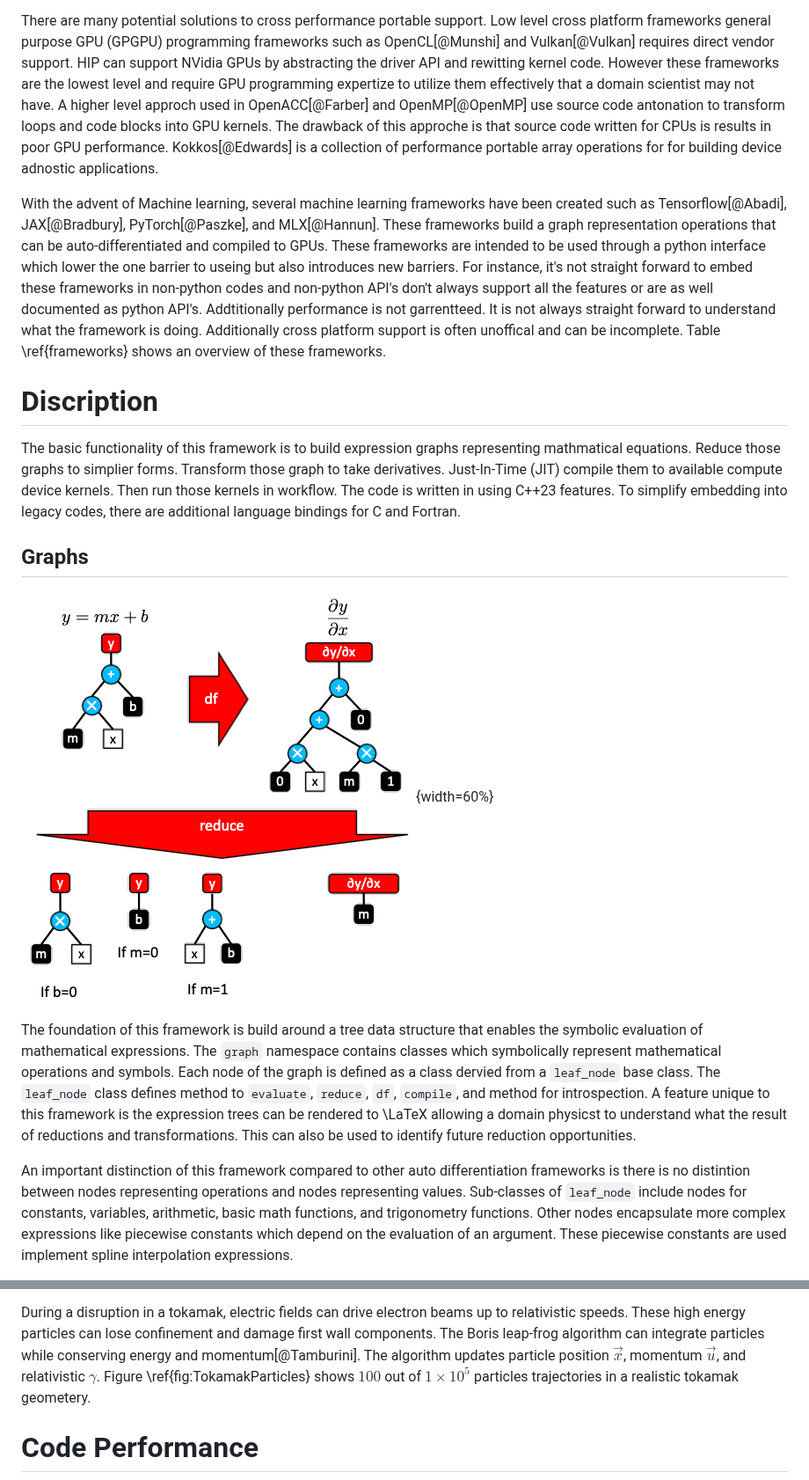
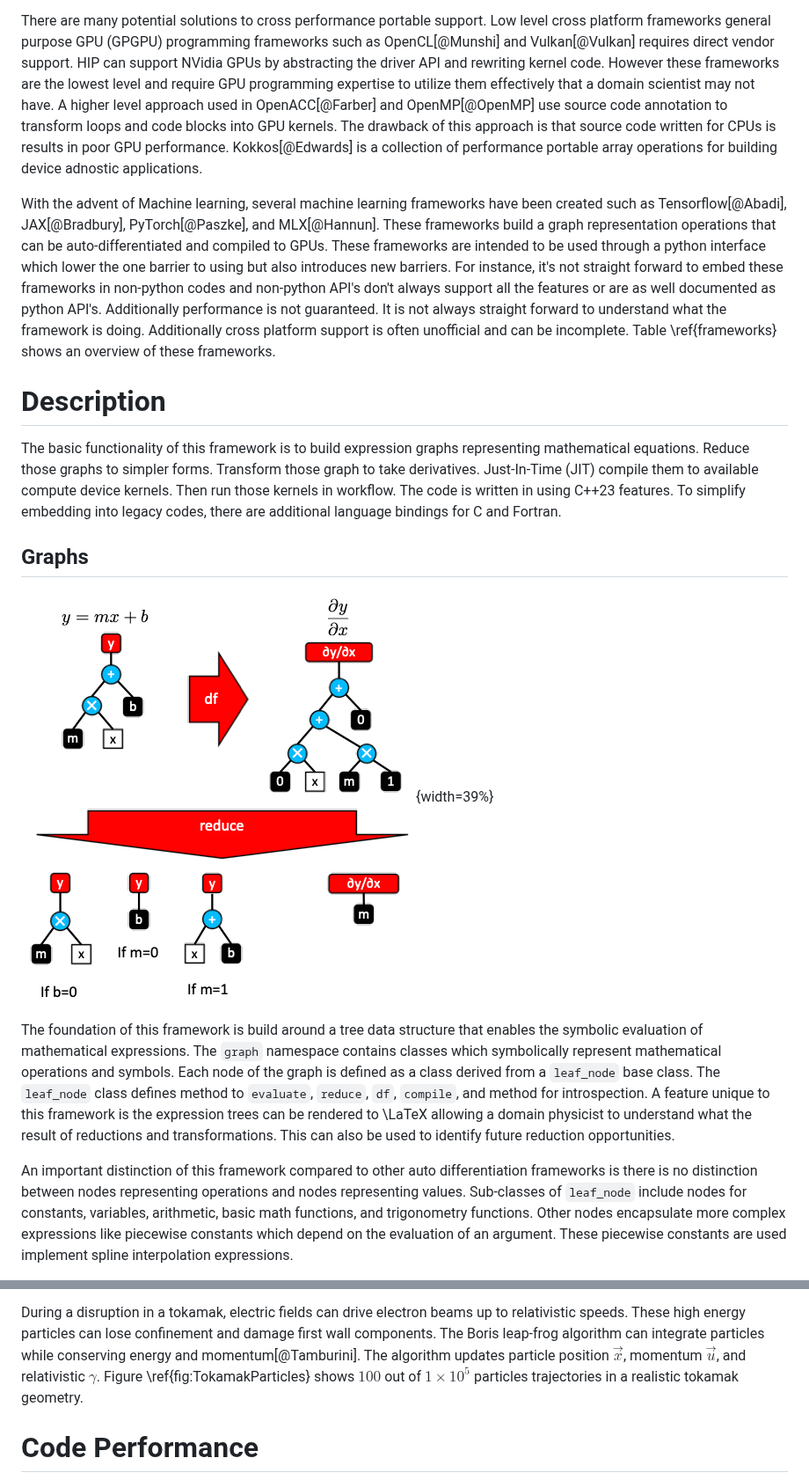
Before and after one commit to ORNL-Fusion/graph_framework, a Markdown page: graph_paper/paper.md, 2 parts joined by grey strips. Shown at 88% size. Rendered like a GitHub page.

```diff
--- a/graph_paper/paper.md
+++ b/graph_paper/paper.md
@@ -133,32 +133,31 @@ There are many potential solutions to cross performance portable support. Low
 level cross platform frameworks general purpose GPU (GPGPU) programming
 frameworks such as OpenCL[@Munshi] and Vulkan[@Vulkan] requires
 direct vendor support. HIP can support NVidia GPUs by abstracting the driver API
-and rewitting kernel code. However these frameworks are the lowest level and
-require GPU programming expertize to utilize them effectively that a domain
-scientist may not have. A higher level approch used in
-OpenACC[@Farber] and OpenMP[@OpenMP] use source code antonation to
-transform loops and code blocks into GPU kernels. The drawback of this approche
-is that source code written for CPUs is results in poor GPU performance.
-Kokkos[@Edwards] is a collection of performance portable array operations for
-for building device adnostic applications.
+and rewriting kernel code. However these frameworks are the lowest level and
+require GPU programming expertise to utilize them effectively that a domain
+scientist may not have. A higher level approach used in OpenACC[@Farber] and
+OpenMP[@OpenMP] use source code annotation to transform loops and code blocks
+into GPU kernels. The drawback of this approach is that source code written for
+CPUs is results in poor GPU performance. Kokkos[@Edwards] is a collection of
+performance portable array operations for building device adnostic applications.
 
 With the advent of Machine learning, several machine learning frameworks have
 been created such as Tensorflow[@Abadi],
 JAX[@Bradbury], PyTorch[@Paszke], and MLX[@Hannun]. These
 frameworks build a graph representation operations that can be
 auto-differentiated and compiled to GPUs. These frameworks are intended to be
-used through a python interface which lower the one barrier to useing but also
+used through a python interface which lower the one barrier to using but also
 introduces new barriers. For instance, it's not straight forward to embed these
 frameworks in non-python codes and non-python API's don't always support all the
-features or are as well documented as python API's. Addtitionally performance is
-not garrentteed. It is not always straight forward to understand what the
-framework is doing. Additionally cross platform support is often unoffical and
+features or are as well documented as python API's. Additionally performance is
+not guaranteed. It is not always straight forward to understand what the
+framework is doing. Additionally cross platform support is often unofficial and
 can be incomplete. Table \ref{frameworks} shows an overview of these frameworks.
 
-# Discription
+# Description
 
 The basic functionality of this framework is to build expression graphs
-representing mathmatical equations. Reduce those graphs to simplier forms.
+representing mathematical equations. Reduce those graphs to simpler forms.
 Transform those graph to take derivatives. Just-In-Time (JIT) compile them to
 available compute device kernels. Then run those kernels in workflow. The code
 is written in using C++23 features. To simplify embedding into legacy codes,
@@ -166,20 +165,20 @@ there are additional language bindings for C and Fortran.
 
 ## Graphs
 
-![Mathematical operations are defined as a tree of operations. A `df` method transforms the tree by applying the derivative chain rule to each node. A `reduce` method applies algebraic rules removing nodes from the graph.\label{fig:Tree}](Tree.png){width=60%}
+![Mathematical operations are defined as a tree of operations. A `df` method transforms the tree by applying the derivative chain rule to each node. A `reduce` method applies algebraic rules removing nodes from the graph.\label{fig:Tree}](Tree.png){width=39%}
 
 The foundation of this framework is build around a tree data structure that
 enables the symbolic evaluation of mathematical expressions. The `graph`
 namespace contains classes which symbolically represent mathematical operations
-and symbols. Each node of the graph is defined as a class dervied from a
+and symbols. Each node of the graph is defined as a class derived from a
 `leaf_node` base class. The `leaf_node` class defines method to `evaluate`,
 `reduce`, `df`, `compile`, and method for introspection. A feature unique to
 this framework is the expression trees can be rendered to \LaTeX  allowing a
-domain physicst to understand what the result of reductions and transformations.
-This can also be used to identify future reduction opportunities.
+domain physicist to understand what the result of reductions and
+transformations. This can also be used to identify future reduction opportunities.
 
 An important distinction of this framework compared to other auto
-differentiation frameworks is there is no distintion between nodes representing
+differentiation frameworks is there is no distinction between nodes representing
 operations and nodes representing values. Sub-classes of `leaf_node` include
 nodes for constants, variables, arithmetic, basic math functions, and
 trigonometry functions. Other nodes encapsulate more complex expressions like
@@ -339,7 +338,7 @@ first wall components. The Boris leap-frog algorithm can integrate particles
 while conserving energy and momentum[@Tamburini]. The algorithm updates
 particle position $\vec{x}$, momentum $\vec{u}$, and relativistic $\gamma$.
 Figure \ref{fig:TokamakParticles} shows $100$ out of $1\times10^{5}$ particles
-trajectories in a realistic tokamak geometery.
+trajectories in a realistic tokamak geometry.
 
 # Code Performance
 
```
Also changed, not shown: other parts of graph_paper/paper.md (+220 -51 lines), graph_paper/Comparison.png (added).
